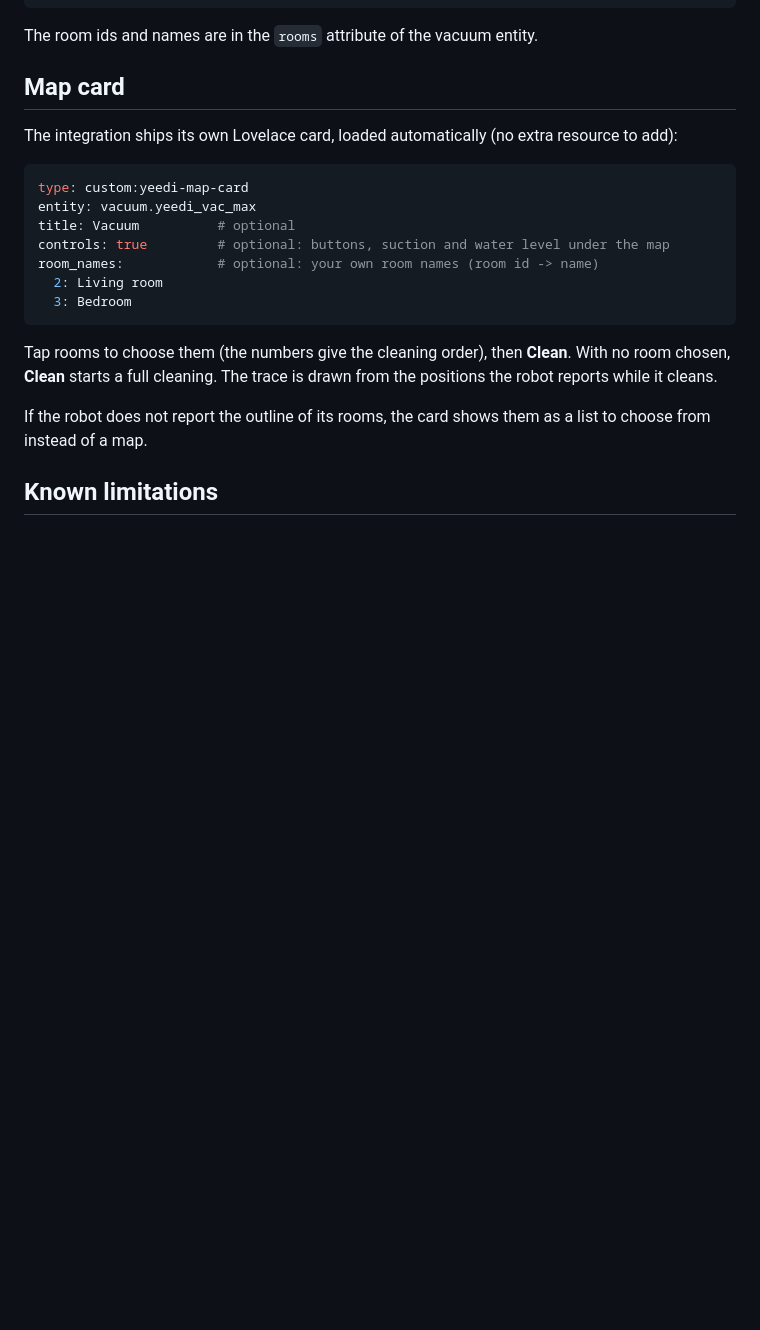
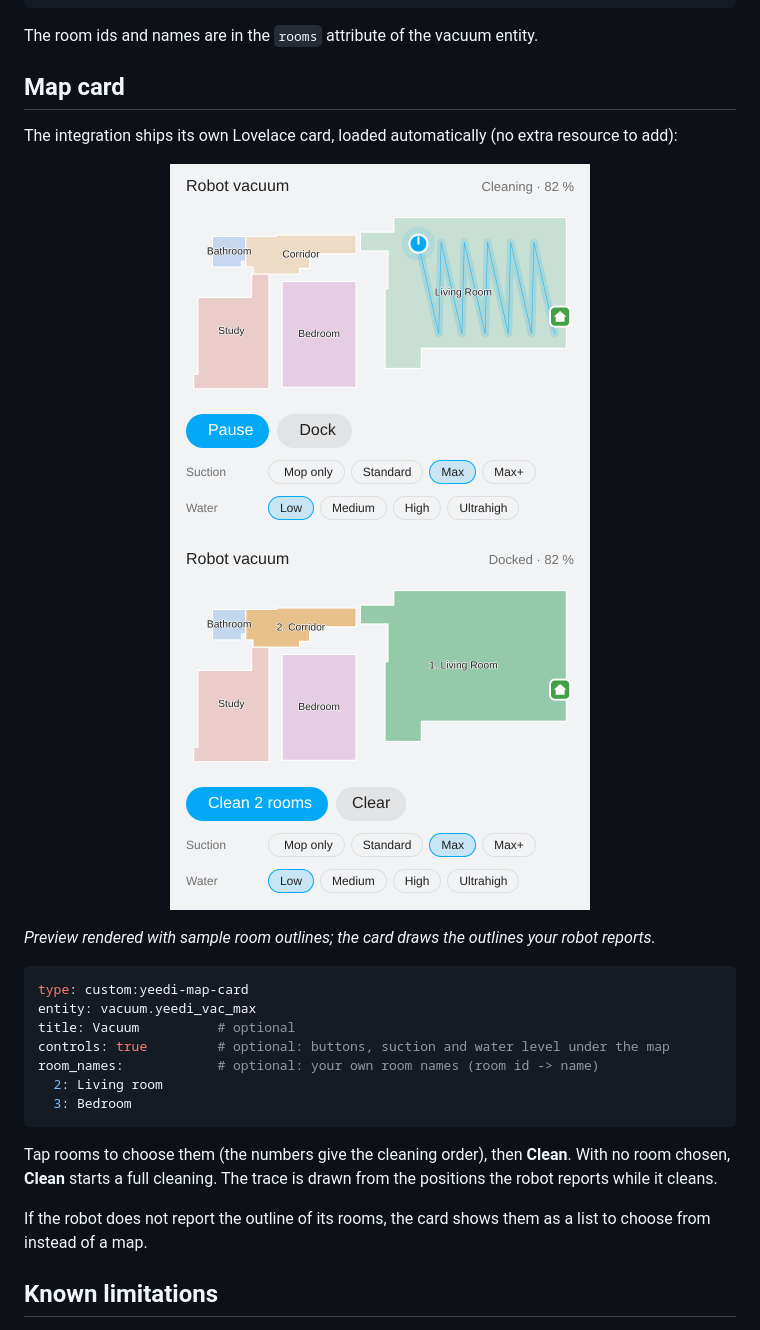
Before and after one commit to ciscouf-ops/ha-yeedi, a Markdown page: README.md, the part around one of its changes. Rendered like a GitHub page; pictures changed too: docs/card-cleaning.png (added), docs/card-rooms.png (added); blank space fills up the shorter version.

Commit message:
README: logo and card screenshots
Co-Authored-By: Claude Fable 5.1 <noreply@anthropic.com>
Claude-Session: https://claude.ai/code/session_01TzmQFsLg8hWBQ41oZQZDcF

````diff
--- a/README.md
+++ b/README.md
@@ -60,6 +62,14 @@ The room ids and names are in the `rooms` attribute of the vacuum entity.
 
 The integration ships its own Lovelace card, loaded automatically (no extra resource to add):
 
+<p align="center">
+  <img src="docs/card-cleaning.png" width="420" alt="Map card during a cleaning: rooms, robot, dock and trace">
+  <img src="docs/card-rooms.png" width="420" alt="Map card with two rooms selected for cleaning">
+</p>
+
+*Preview rendered with sample room outlines; the card draws the outlines your robot reports.*
+
+
 ```yaml
 type: custom:yeedi-map-card
 entity: vacuum.yeedi_vac_max
````
Also changed, not shown: other parts of README.md (+2 -0 lines).
